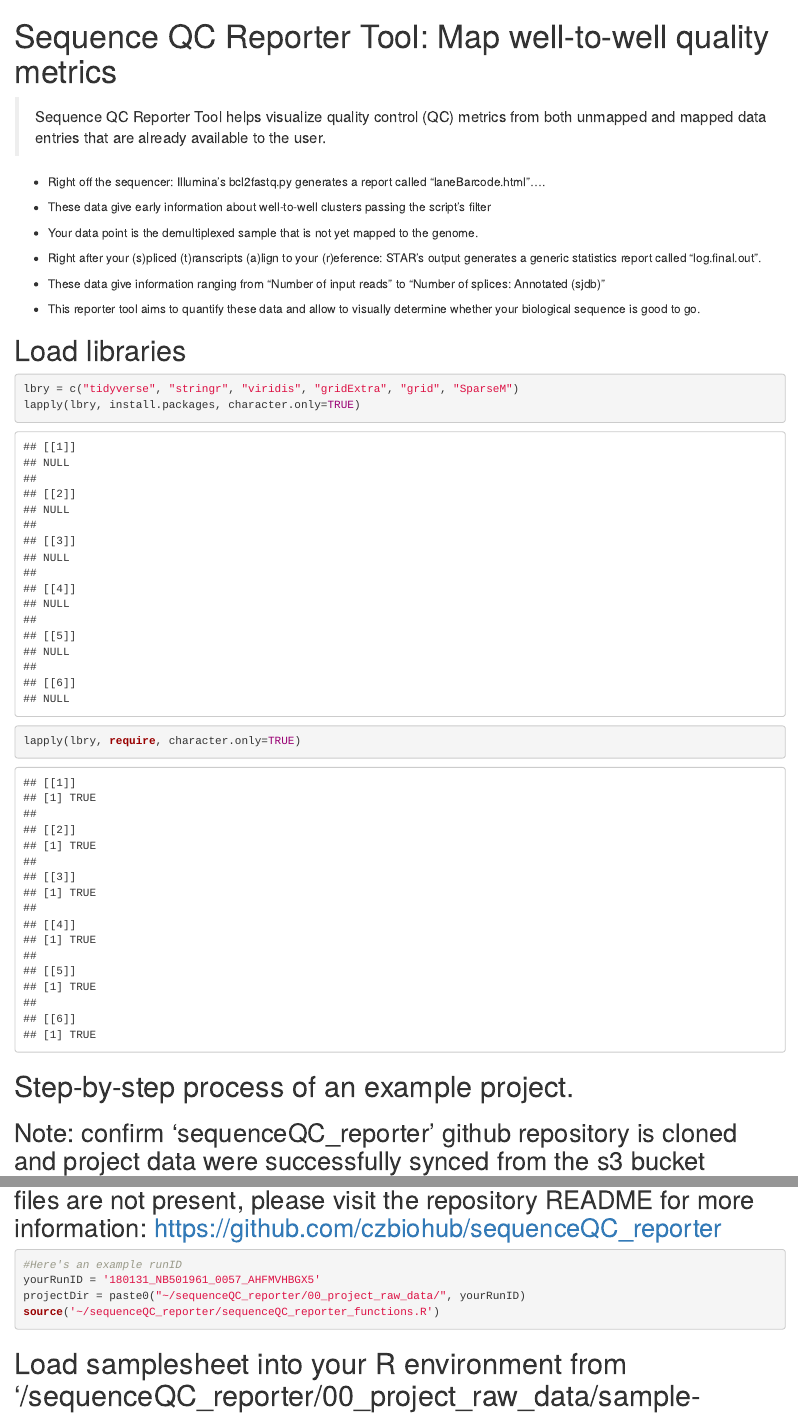
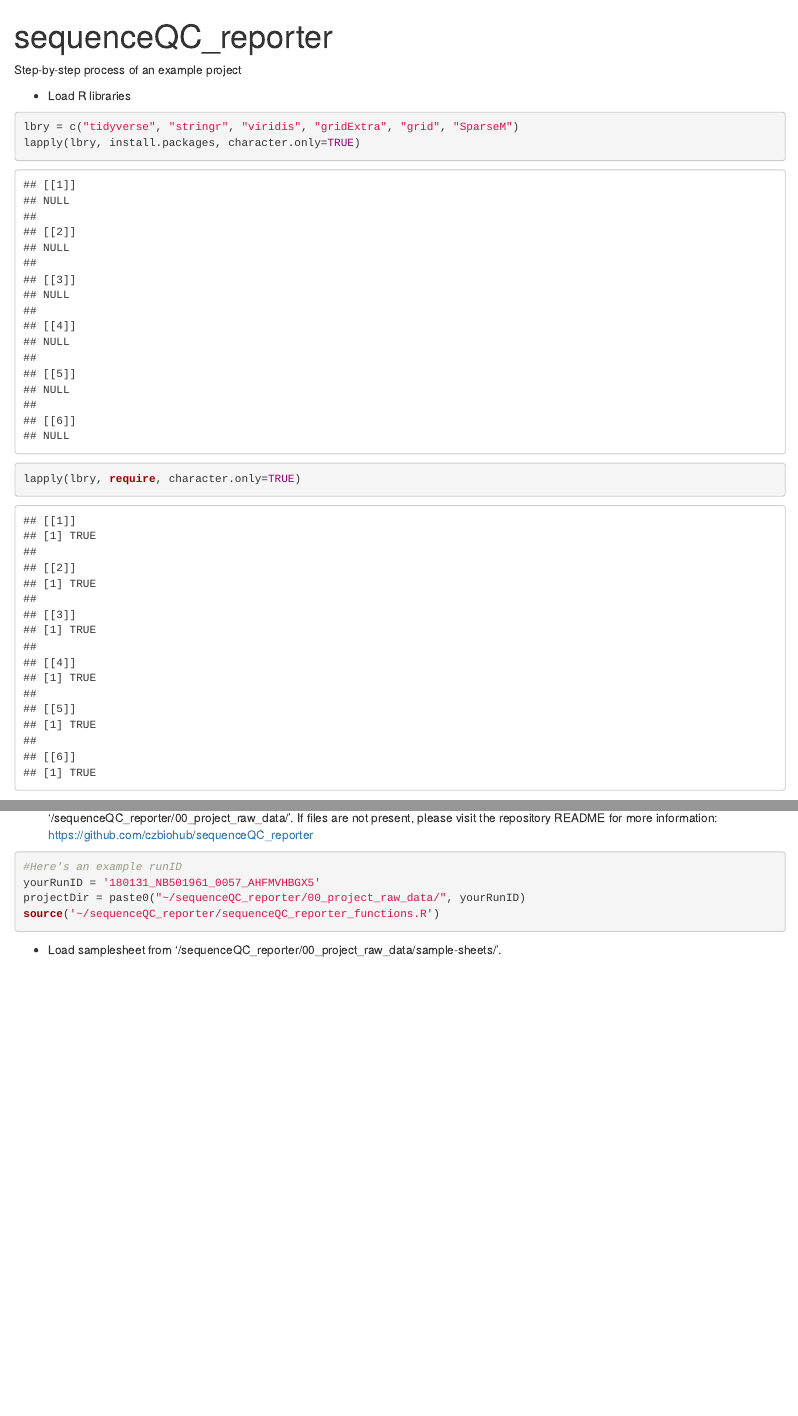
Before and after one commit to czbiohub/sequenceQC_reporter, an R Markdown document (sequenceQC_reporter.Rmd): the page in a window 1100 px wide, from its top, and a second part further down, joined at a grey line. Rendered offline with R 4.5, knitr and Pandoc, with nearby package versions; drawn as R Markdown's standard HTML page in place of the format the file asks for; some code elsewhere in the file could not run offline.

Commit message:
Update markdown again

````diff
--- a/sequenceQC_reporter.Rmd
+++ b/sequenceQC_reporter.Rmd
@@ -1,5 +1,5 @@
 ---
-title: "Sequence QC Reporter Tool: Map well-to-well quality metrics"
+title: "sequenceQC_reporter"
 output:
   prettydoc::html_pretty:
     theme: cayman
@@ -9,26 +9,17 @@ output:
 knitr::opts_chunk$set(echo = TRUE)
 ```
 
-> Sequence QC Reporter Tool helps visualize quality control (QC) metrics from both unmapped and mapped data entries that are already available to the user.
+Step-by-step process of an example project
 
-* Right off the sequencer: Illumina's bcl2fastq.py generates a report called "laneBarcode.html"....
-+ These data give early information about well-to-well clusters passing the script's filter
-+ Your data point is the demultiplexed sample that is not yet mapped to the genome.
-
-* Right after your (s)pliced (t)ranscripts (a)lign to your (r)eference: STAR's output generates a generic statistics report called "log.final.out".
-+ These data give information ranging from "Number of input reads" to "Number of splices: Annotated (sjdb)"
-
-* This reporter tool aims to quantify these data and allow to visually determine whether your biological sequence is good to go.
-
-# Load libraries
+* Load R libraries
 ```{r, warning = FALSE, message = FALSE}
 lbry = c("tidyverse", "stringr", "viridis", "gridExtra", "grid", "SparseM")
 lapply(lbry, install.packages, character.only=TRUE)
 lapply(lbry, require, character.only=TRUE)
 ```
 
-# Step-by-step process of an example project.
-## Note: confirm 'sequenceQC_reporter' github repository is cloned and project data were successfully synced from the s3 bucket 'czbiohub-seqbot using the bash terminal command 'bash sync_projects.sh yourRunID'. Files from sequencing run should be present in the path '/sequenceQC_reporter/00_project_raw_data/'. If files are not present, please visit the repository README for more information: https://github.com/czbiohub/sequenceQC_reporter
+
+* Confirm 'sequenceQC_reporter' github repository is cloned and project data were successfully synced from the s3 bucket 'czbiohub-seqbot using the bash terminal command 'bash sync_projects.sh yourRunID'. Files from sequencing run should be present in the path '/sequenceQC_reporter/00_project_raw_data/'. If files are not present, please visit the repository README for more information: https://github.com/czbiohub/sequenceQC_reporter
 ```{r}
 #Here's an example runID
 yourRunID = '180131_NB501961_0057_AHFMVHBGX5'
@@ -36,7 +27,7 @@ projectDir = paste0("~/sequenceQC_reporter/00_project_raw_data/", yourRunID)
 source('~/sequenceQC_reporter/sequenceQC_reporter_functions.R')
 ```
 
-# Load samplesheet into your R environment from '/sequenceQC_reporter/00_project_raw_data/sample-sheets/'.
+* Load samplesheet from '/sequenceQC_reporter/00_project_raw_data/sample-sheets/'.
 ```{r}
 samplesheet = loadSamplesheet(projectDir)
 ```
````
Also changed, not shown: sequenceQC_reporter.Rmd (9 more changed lines).
